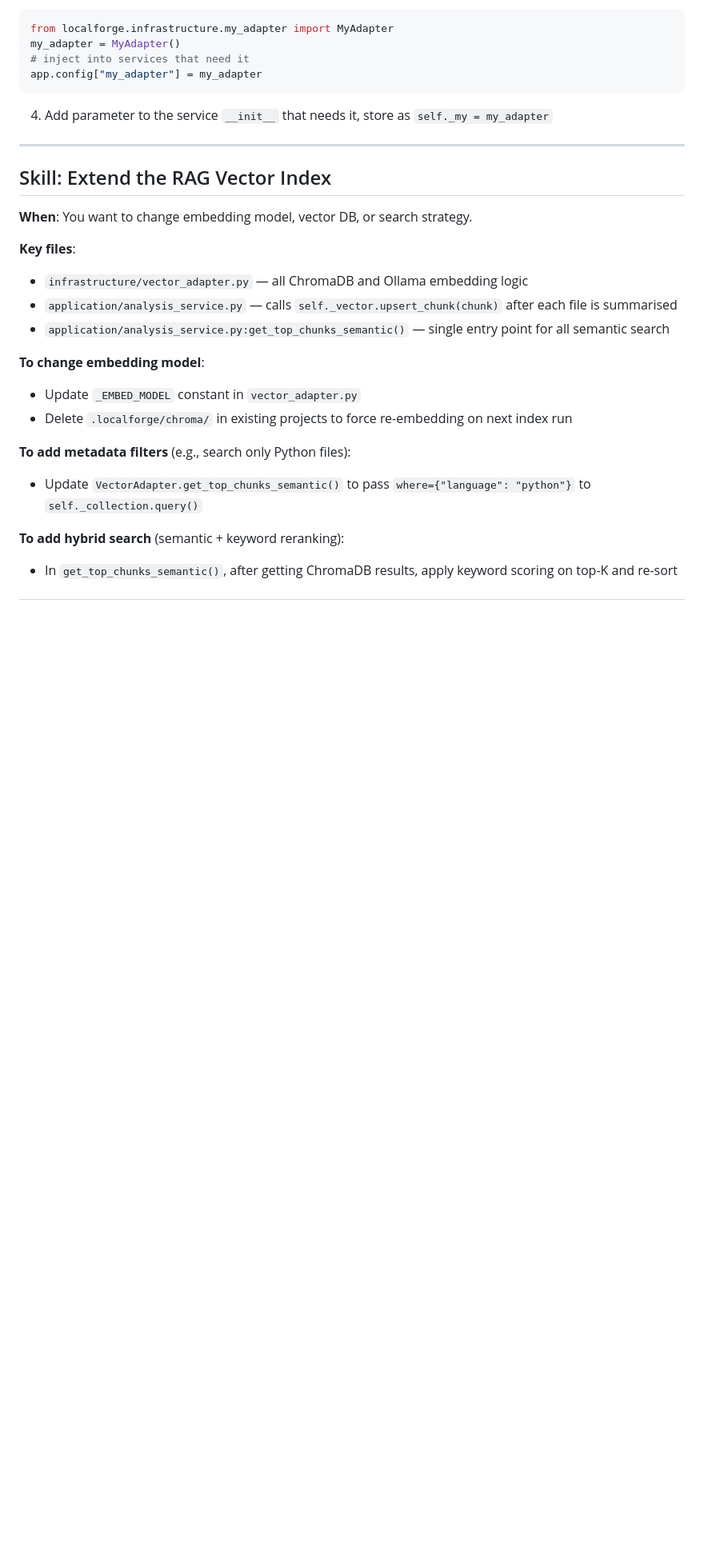
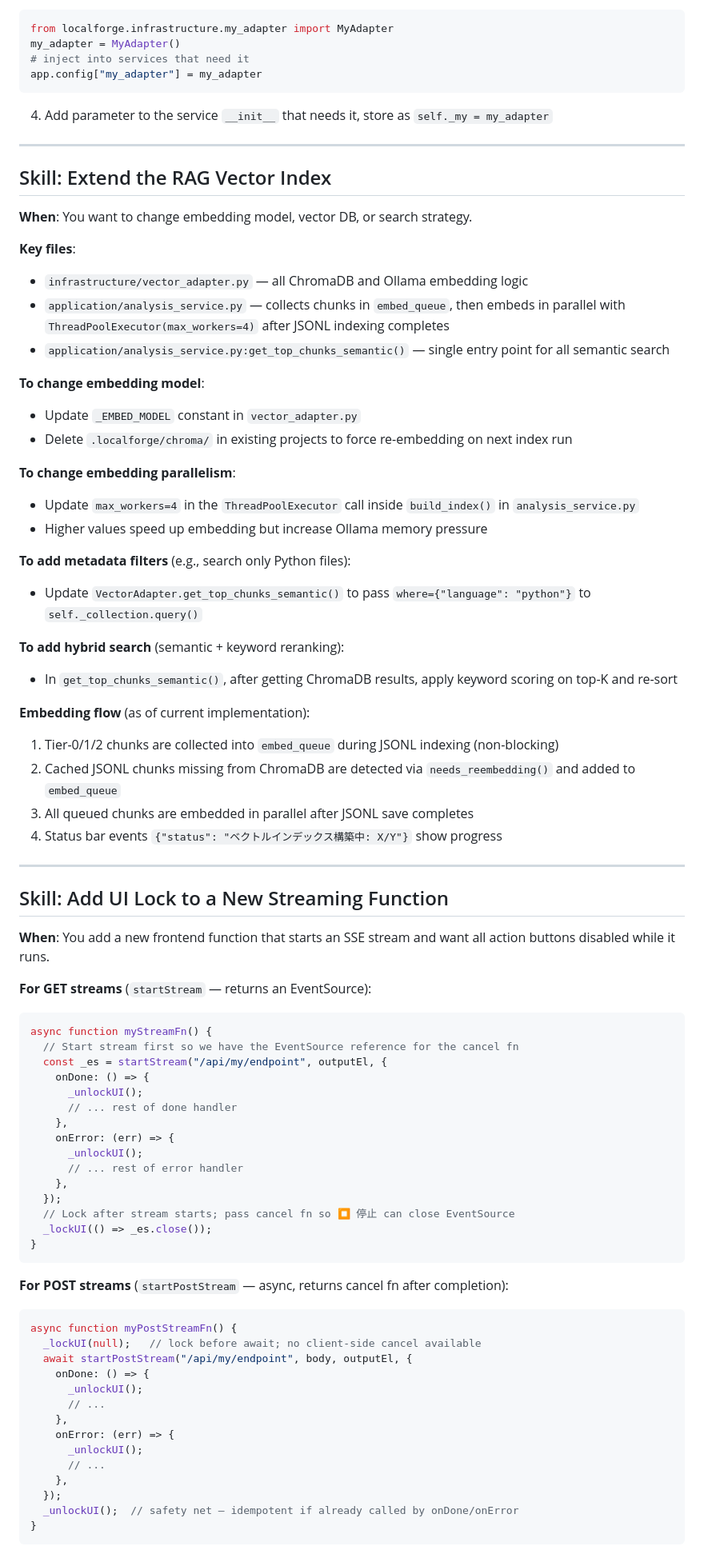
Before and after one commit to Rikiza89/localforge_web, a Markdown page: skills.md, the part around one of its changes. Shown at 80% size. Drawn GitHub-style; blank space fills up the shorter version.

````diff
--- a/skills.md
+++ b/skills.md
@@ -89,15 +89,69 @@ app.config["my_adapter"] = my_adapter
 
 **Key files**:
 - `infrastructure/vector_adapter.py` — all ChromaDB and Ollama embedding logic
-- `application/analysis_service.py` — calls `self._vector.upsert_chunk(chunk)` after each file is summarised
+- `application/analysis_service.py` — collects chunks in `embed_queue`, then embeds in parallel with `ThreadPoolExecutor(max_workers=4)` after JSONL indexing completes
 - `application/analysis_service.py:get_top_chunks_semantic()` — single entry point for all semantic search
 
 **To change embedding model**:
 - Update `_EMBED_MODEL` constant in `vector_adapter.py`
 - Delete `.localforge/chroma/` in existing projects to force re-embedding on next index run
 
+**To change embedding parallelism**:
+- Update `max_workers=4` in the `ThreadPoolExecutor` call inside `build_index()` in `analysis_service.py`
+- Higher values speed up embedding but increase Ollama memory pressure
+
 **To add metadata filters** (e.g., search only Python files):
 - Update `VectorAdapter.get_top_chunks_semantic()` to pass `where={"language": "python"}` to `self._collection.query()`
 
 **To add hybrid search** (semantic + keyword reranking):
 - In `get_top_chunks_semantic()`, after getting ChromaDB results, apply keyword scoring on top-K and re-sort
+
+**Embedding flow** (as of current implementation):
+1. Tier-0/1/2 chunks are collected into `embed_queue` during JSONL indexing (non-blocking)
+2. Cached JSONL chunks missing from ChromaDB are detected via `needs_reembedding()` and added to `embed_queue`
+3. All queued chunks are embedded in parallel after JSONL save completes
+4. Status bar events `{"status": "ベクトルインデックス構築中: X/Y"}` show progress
+
+---
+
+## Skill: Add UI Lock to a New Streaming Function
+
+**When**: You add a new frontend function that starts an SSE stream and want all action buttons disabled while it runs.
+
+**For GET streams** (`startStream` — returns an EventSource):
+```javascript
+async function myStreamFn() {
+  // Start stream first so we have the EventSource reference for the cancel fn
+  const _es = startStream("/api/my/endpoint", outputEl, {
+    onDone: () => {
+      _unlockUI();
+      // ... rest of done handler
+    },
+    onError: (err) => {
+      _unlockUI();
+      // ... rest of error handler
+    },
+  });
+  // Lock after stream starts; pass cancel fn so ⏹ 停止 can close EventSource
+  _lockUI(() => _es.close());
+}
+```
+
+**For POST streams** (`startPostStream` — async, returns cancel fn after completion):
+```javascript
+async function myPostStreamFn() {
+  _lockUI(null);   // lock before await; no client-side cancel available
+  await startPostStream("/api/my/endpoint", body, outputEl, {
+    onDone: () => {
+      _unlockUI();
+      // ...
+    },
+    onError: (err) => {
+      _unlockUI();
+      // ...
+    },
+  });
+  _unlockUI();  // safety net — idempotent if already called by onDone/onError
+}
+```
+
````
Also changed, not shown: other parts of skills.md (+40 -7 lines).
